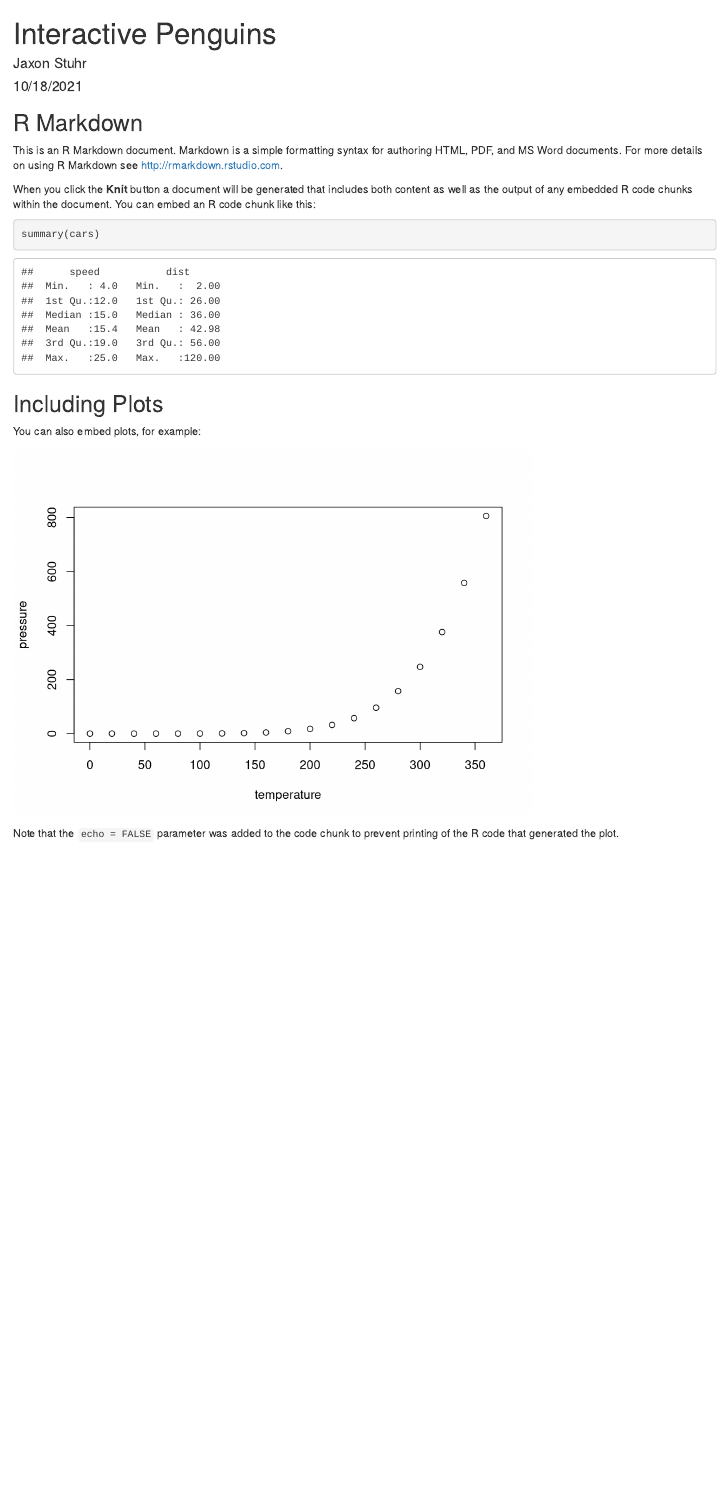
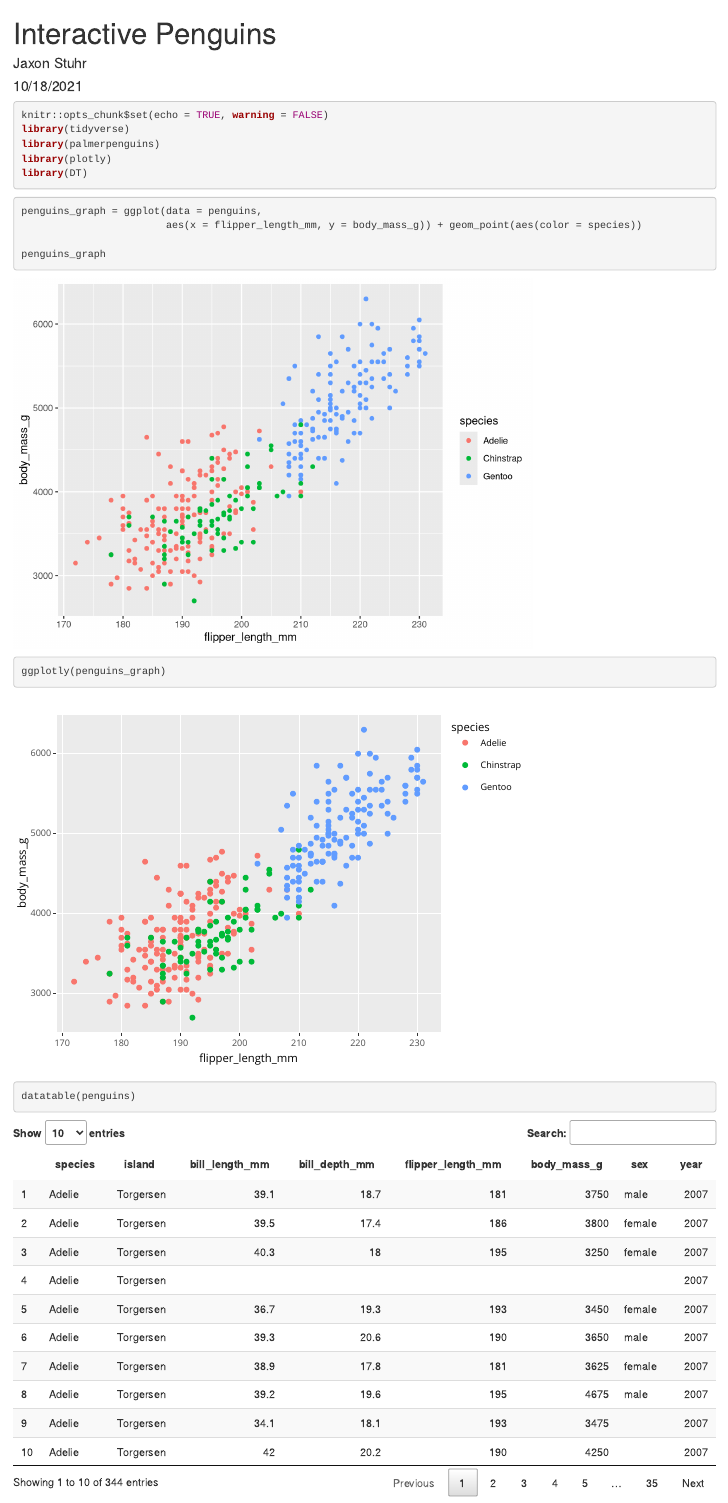
Before and after one commit to jaxstuhr/esm206-lab4-part1-js, an R Markdown document (penguins_interactive.Rmd): the page in a window 1100 px wide, from its top. Rendered offline with R 4.5, knitr and Pandoc, with nearby package versions.

Commit message:
playing with penguins updates

````diff
--- a/penguins_interactive.Rmd
+++ b/penguins_interactive.Rmd
@@ -5,26 +5,25 @@ date: "10/18/2021"
 output: html_document
 ---
 
-```{r setup, include=FALSE}
-knitr::opts_chunk$set(echo = TRUE)
+```{r setup, include=TRUE, message = FALSE, warning=FALSE}
+knitr::opts_chunk$set(echo = TRUE, warning = FALSE)
+library(tidyverse)
+library(palmerpenguins)
+library(plotly)
+library(DT)
 ```
 
-## R Markdown
+```{r}
+penguins_graph = ggplot(data = penguins,
+                        aes(x = flipper_length_mm, y = body_mass_g)) + geom_point(aes(color = species))
 
-This is an R Markdown document. Markdown is a simple formatting syntax for authoring HTML, PDF, and MS Word documents. For more details on using R Markdown see <http://rmarkdown.rstudio.com>.
-
-When you click the **Knit** button a document will be generated that includes both content as well as the output of any embedded R code chunks within the document. You can embed an R code chunk like this:
-
-```{r cars}
-summary(cars)
+penguins_graph
 ```
 
-## Including Plots
-
-You can also embed plots, for example:
-
-```{r pressure, echo=FALSE}
-plot(pressure)
+```{r}
+ggplotly(penguins_graph)
 ```
 
-Note that the `echo = FALSE` parameter was added to the code chunk to prevent printing of the R code that generated the plot.
+```{r}
+datatable(penguins)
+```
````
Also changed, not shown: 1 other file.
